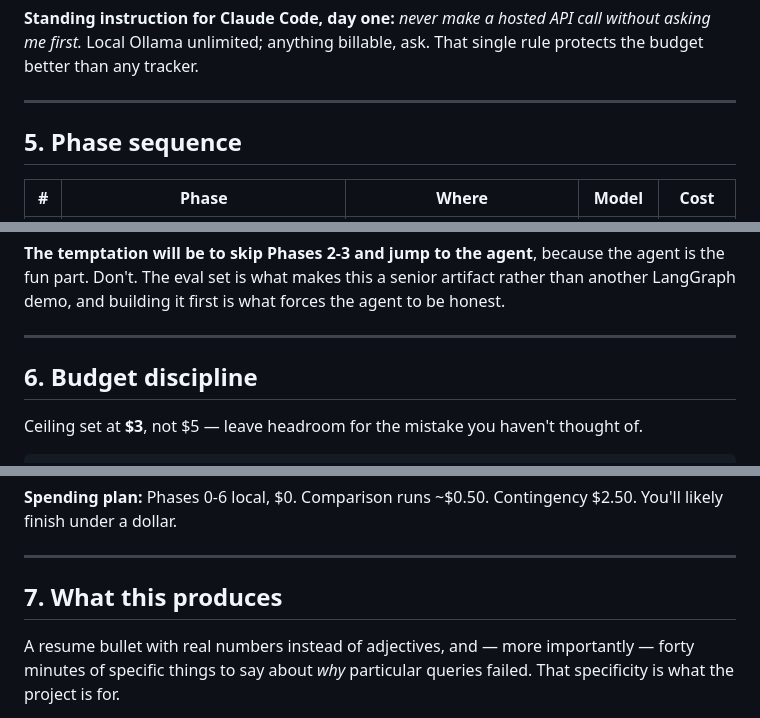
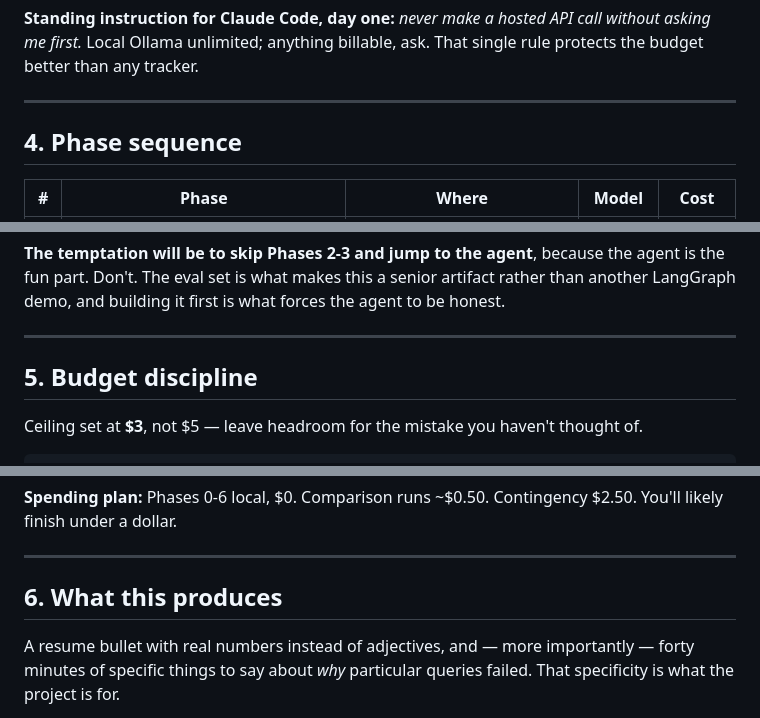
Before and after one commit to SimplyRamin/text2sql-agent-eval, a Markdown page: PROJECT_BRIEF.md, 3 parts joined by grey strips. GitHub-like rendering.

```diff
--- a/PROJECT_BRIEF.md
+++ b/PROJECT_BRIEF.md
@@ -124,7 +124,7 @@ the budget better than any tracker.
 
 ---
 
-## 5. Phase sequence
+## 4. Phase sequence
 
 | # | Phase | Where | Model | Cost |
 |---|---|---|---|---|
@@ -151,7 +151,7 @@ LangGraph demo, and building it first is what forces the agent to be honest.
 
 ---
 
-## 6. Budget discipline
+## 5. Budget discipline
 
 Ceiling set at **$3**, not $5 — leave headroom for the mistake you haven't thought of.
 
@@ -186,7 +186,7 @@ You'll likely finish under a dollar.
 
 ---
 
-## 7. What this produces
+## 6. What this produces
 
 A resume bullet with real numbers instead of adjectives, and — more importantly — forty
 minutes of specific things to say about *why* particular queries failed. That specificity is what the project is for.
```
Also changed, not shown: other parts of PROJECT_BRIEF.md (+3 -3 lines).
